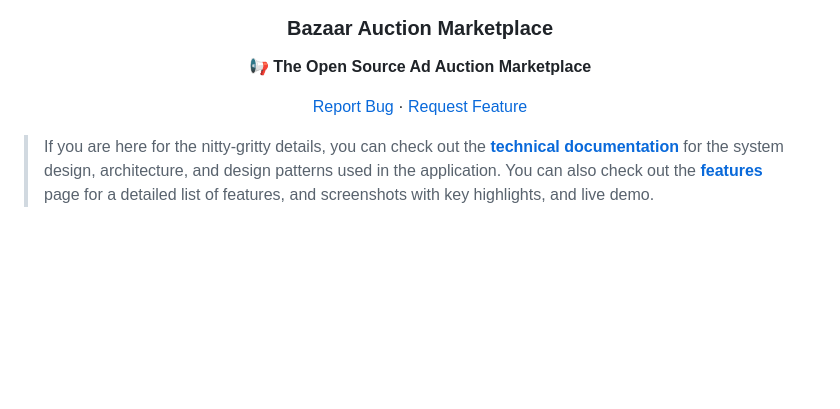
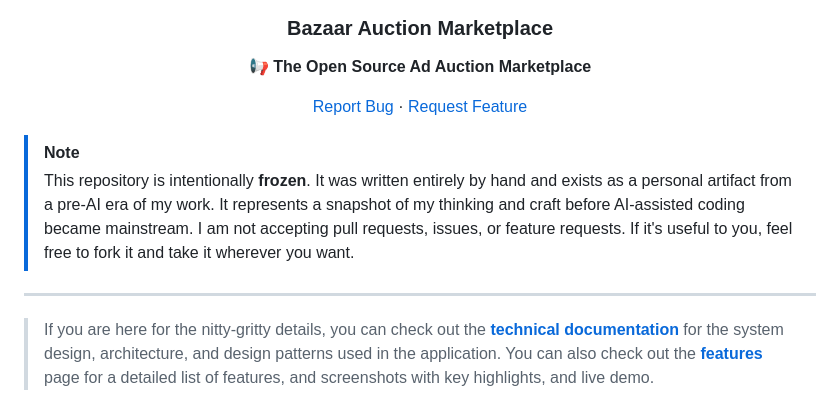
Before and after one commit to hendurhance/bazaar, a Markdown page: README.md, the part around the change. GitHub-like rendering; blank space fills up the shorter version.

```diff
--- a/README.md
+++ b/README.md
@@ -12,6 +12,11 @@
     </p>
 </div>
 
+> [!NOTE]
+> This repository is intentionally **frozen**. It was written entirely by hand and exists
+> as a personal artifact from a pre-AI era of my work. It represents a snapshot of my thinking and craft before AI-assisted coding became mainstream. I am not accepting pull requests,
+> issues, or feature requests. If it's useful to you, feel free to fork it and take it wherever you want.
+-----
 > If you are here for the nitty-gritty details, you can check out the **[technical documentation](/docs/TECHNICAL_DOCUMENTATION.md)** for the system design, architecture, and design patterns used in the application. You can also check out the **[features](/docs/FEATURES.md)** page for a detailed list of features, and screenshots with key highlights, and live demo.
 
 # 📗 Table of Contents <a name="table-of-contents"></a>
```
